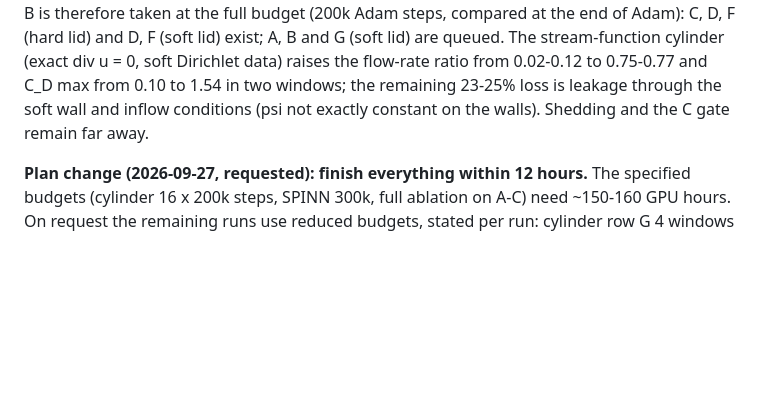
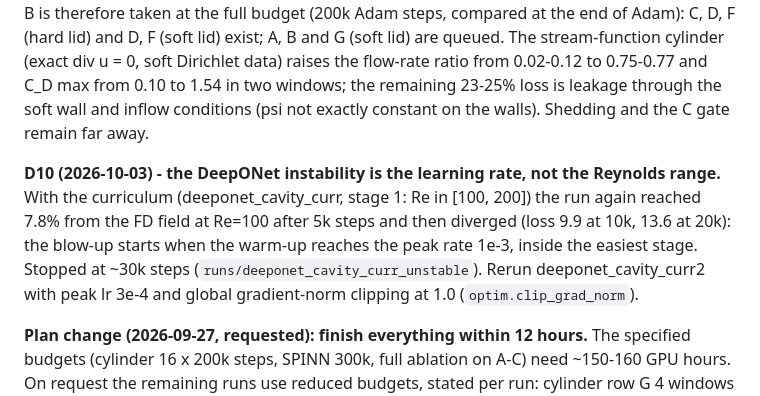
Before and after one commit to VoyagerToko/pinn, a Markdown page: STATUS.md, the part around the change. Drawn GitHub-style; blank space fills up the shorter version.

Commit message:
DeepONet diverges once the warm-up reaches lr 1e-3, even at Re <= 200 (STATUS D10); rerun with lr 3e-4 and gradient clipping
Co-Authored-By: Claude Opus 5.5 (1M context) <noreply@anthropic.com>

```diff
--- a/STATUS.md
+++ b/STATUS.md
@@ -181,6 +181,12 @@ The stream-function cylinder (exact div u = 0, soft Dirichlet data) raises the f
 0.75-0.77 and C_D max from 0.10 to 1.54 in two windows; the remaining 23-25% loss is leakage through the soft
 wall and inflow conditions (psi not exactly constant on the walls). Shedding and the C gate remain far away.
 
+**D10 (2026-10-03) - the DeepONet instability is the learning rate, not the Reynolds range.** With the curriculum
+(deeponet_cavity_curr, stage 1: Re in [100, 200]) the run again reached 7.8% from the FD field at Re=100 after 5k
+steps and then diverged (loss 9.9 at 10k, 13.6 at 20k): the blow-up starts when the warm-up reaches the peak rate
+1e-3, inside the easiest stage. Stopped at ~30k steps (`runs/deeponet_cavity_curr_unstable`). Rerun
+deeponet_cavity_curr2 with peak lr 3e-4 and global gradient-norm clipping at 1.0 (`optim.clip_grad_norm`).
+
 **Plan change (2026-09-27, requested): finish everything within 12 hours.** The specified budgets (cylinder 16 x 200k
 steps, SPINN 300k, full ablation on A-C) need ~150-160 GPU hours. On request the remaining runs use reduced
 budgets, stated per run: cylinder row G 4 windows x 12k Adam steps with the inflow ramp (warm-up 1k, no L-BFGS; see D4, D5); SPINN row H 80k + 1k
```
